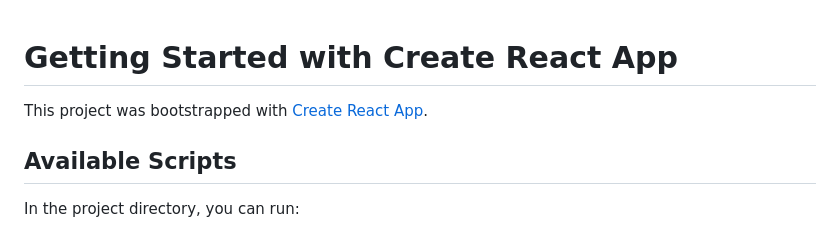
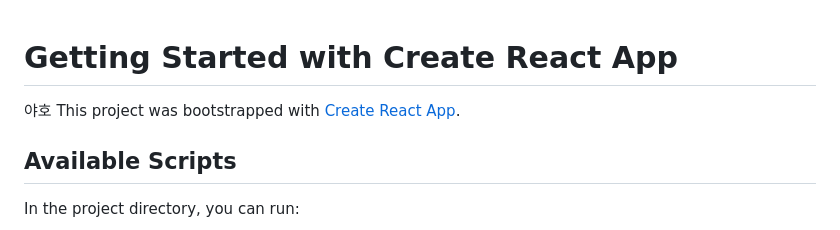
Before and after one commit to yujeongoyj/Lodging-Commander, a Markdown page: front-end/README.md, the part around the change. Drawn GitHub-style.

```diff
--- a/front-end/README.md
+++ b/front-end/README.md
@@ -1,5 +1,5 @@
 # Getting Started with Create React App
-
+야호
 This project was bootstrapped with [Create React App](https://github.com/facebook/create-react-app).
 
 ## Available Scripts
```
